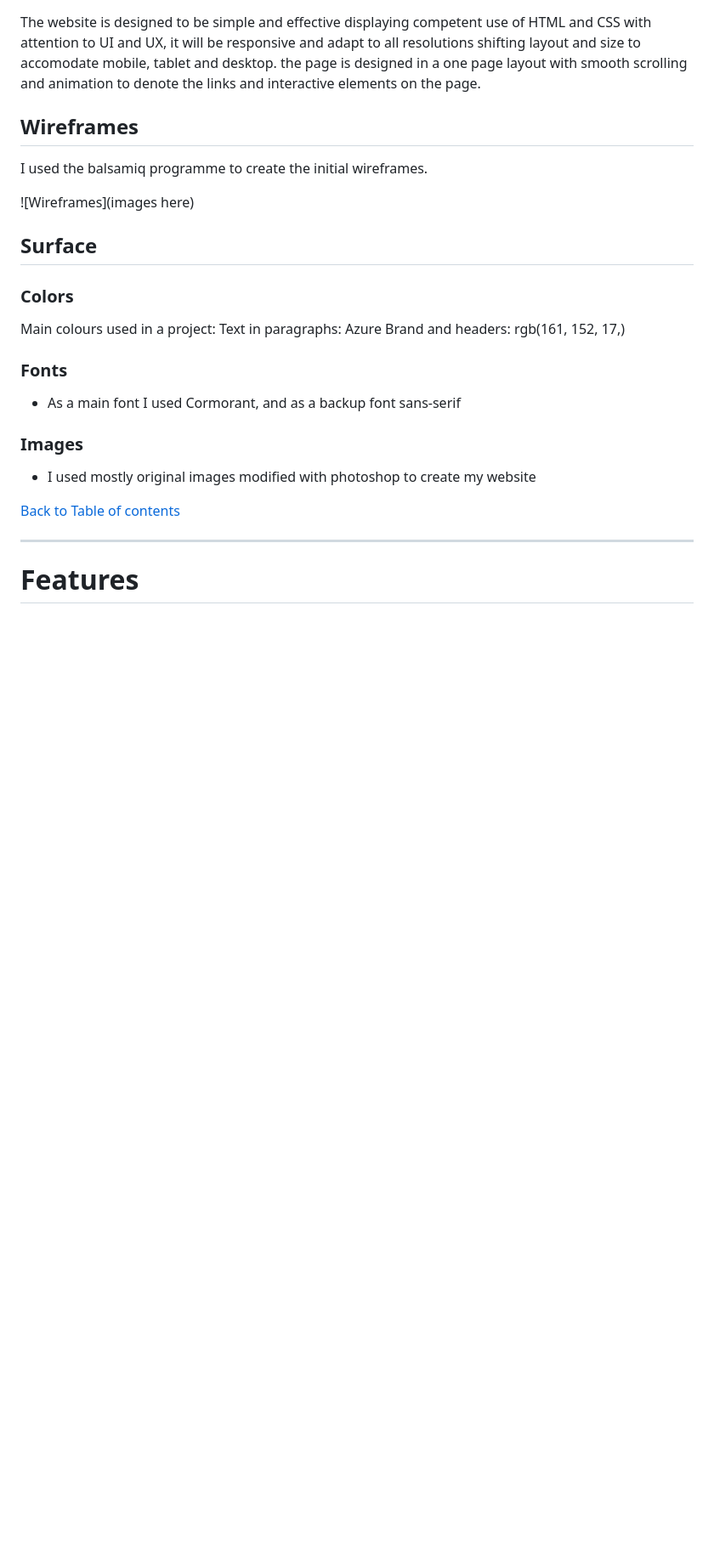
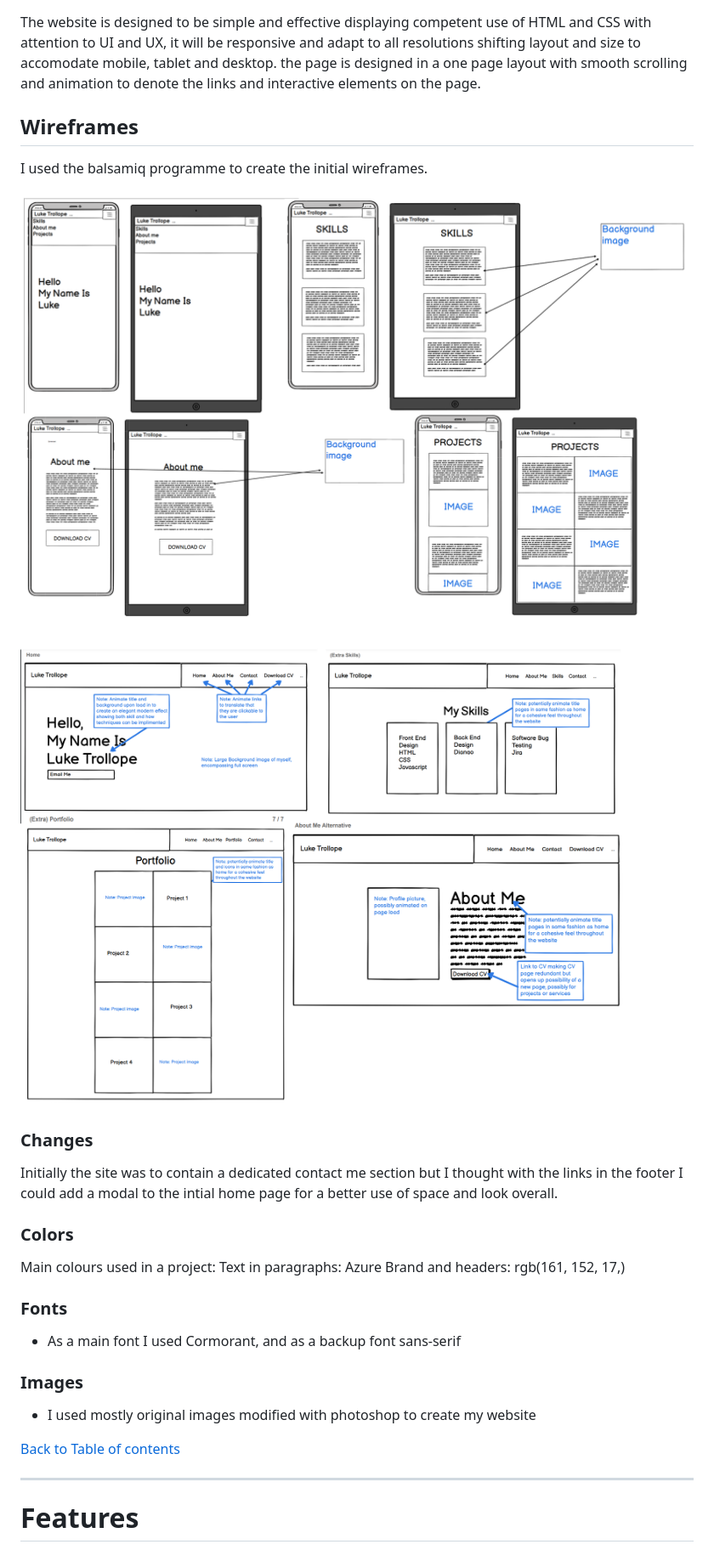
Before and after one commit to Trollope91/Front-End-Project, a Markdown page: README.md, the part around the change printed below. Shown: that part at 85% size. Drawn GitHub-style; pictures changed too: Assets/image/desktop-wireframes.png (added), Assets/image/mobile-wireframes.png (added); blank space fills up the shorter version.

Commit message:
Add wireframe images and correct read me typo's

```diff
--- a/README.md
+++ b/README.md
@@ -74,9 +74,13 @@ The website is designed to be simple and effective displaying competent use of H
 
 I used the balsamiq programme to create the initial wireframes.
 
-![Wireframes](images here)
+![Mobile-Wireframes](/Assets/image/mobile-wireframes.png)
 
-## Surface
+![Mobile-Wireframes](/Assets/image/desktop-wireframes.png)
+
+### Changes
+
+Initially the site was to contain a dedicated contact me section but I thought with the links in the footer I could add a modal to the intial home page for a better use of space and look overall.
 
 ### Colors
 
```
Also changed, not shown: other parts of README.md (+5 -5 lines), 1 other file.
